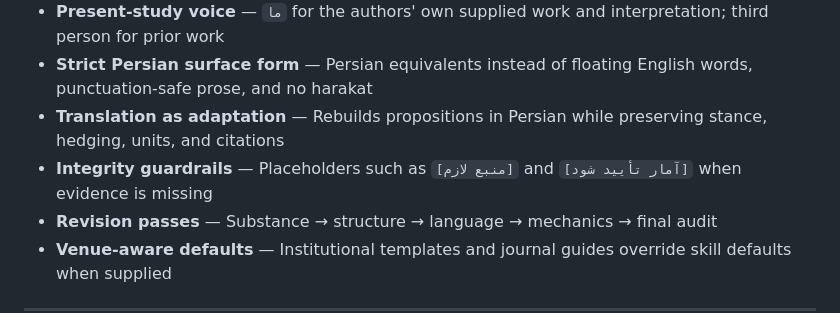
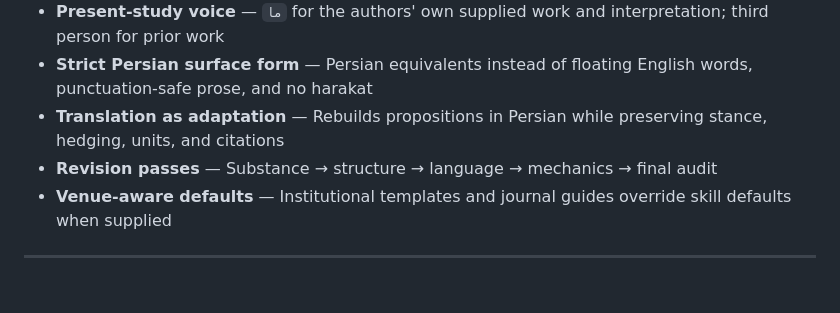
Before and after one commit to a-rastin/skills, a Markdown page: persian-scientific-writing/README.md, the part around the change. GitHub-like rendering; blank space fills up the shorter version.

```diff
--- a/persian-scientific-writing/README.md
+++ b/persian-scientific-writing/README.md
@@ -33,7 +33,6 @@ Use it when the deliverable is in Persian, or when English academic material mus
 - **Present-study voice** — `ما` for the authors' own supplied work and interpretation; third person for prior work
 - **Strict Persian surface form** — Persian equivalents instead of floating English words, punctuation-safe prose, and no harakat
 - **Translation as adaptation** — Rebuilds propositions in Persian while preserving stance, hedging, units, and citations
-- **Integrity guardrails** — Placeholders such as `[منبع لازم]` and `[آمار تأیید شود]` when evidence is missing
 - **Revision passes** — Substance → structure → language → mechanics → final audit
 - **Venue-aware defaults** — Institutional templates and journal guides override skill defaults when supplied
 
```
